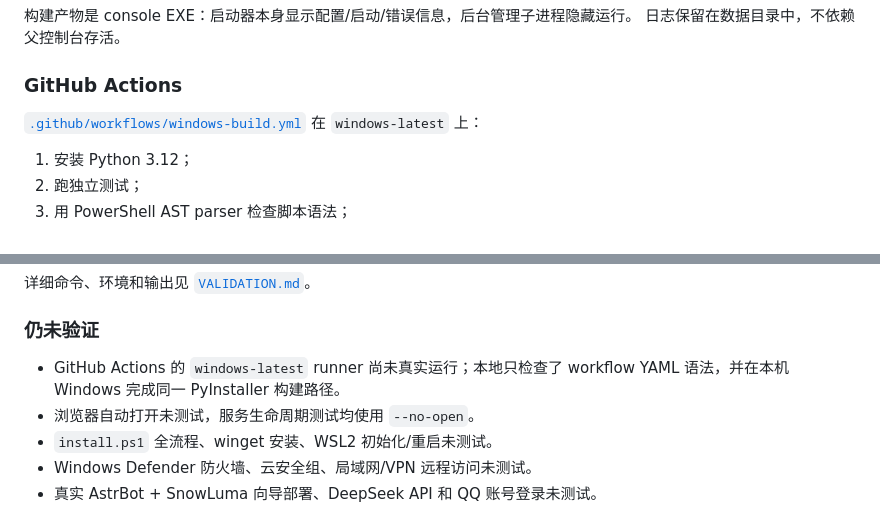
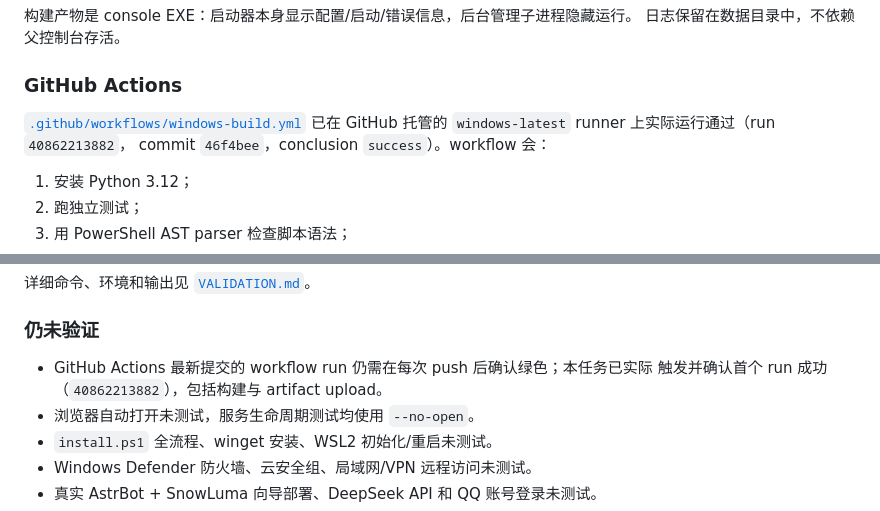
Before and after one commit to Stevehim2007/qqbot-studio-windows, a Markdown page: README.md, 2 parts joined by grey strips. GitHub-like rendering.

Commit message:
docs: record successful windows-latest CI build

```diff
--- a/README.md
+++ b/README.md
@@ -296,8 +296,9 @@ noVNC 内有 QQ 登录界面，绝不能长期向公网开放。优先使用 VPN
 
 ### GitHub Actions
 
-[`.github/workflows/windows-build.yml`](.github/workflows/windows-build.yml) 在
-`windows-latest` 上：
+[`.github/workflows/windows-build.yml`](.github/workflows/windows-build.yml) 已在
+GitHub 托管的 `windows-latest` runner 上实际运行通过（run `40862213882`，
+commit `46f4bee`，conclusion `success`）。workflow 会：
 
 1. 安装 Python 3.12；
 2. 跑独立测试；
@@ -332,8 +333,8 @@ Windows Python 3.10.9 和 Docker Desktop 4.93.0 做了本地验证：
 
 ### 仍未验证
 
-- GitHub Actions 的 `windows-latest` runner 尚未真实运行；本地只检查了 workflow
-  YAML 语法，并在本机 Windows 完成同一 PyInstaller 构建路径。
+- GitHub Actions 最新提交的 workflow run 仍需在每次 push 后确认绿色；本任务已实际
+  触发并确认首个 run 成功（`40862213882`），包括构建与 artifact upload。
 - 浏览器自动打开未测试，服务生命周期测试均使用 `--no-open`。
 - `install.ps1` 全流程、winget 安装、WSL2 初始化/重启未测试。
 - Windows Defender 防火墙、云安全组、局域网/VPN 远程访问未测试。
```
Also changed, not shown: VALIDATION.md (+25 -3 lines).
